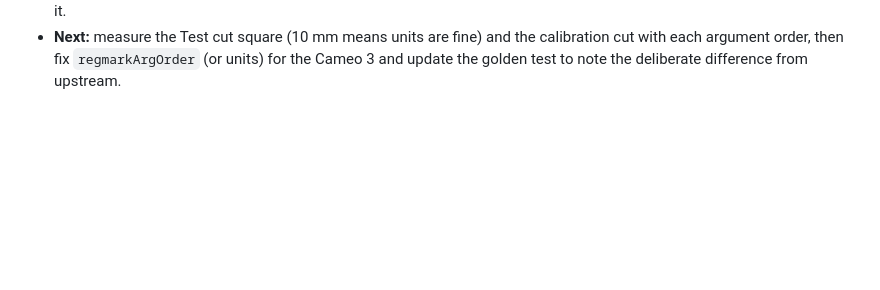
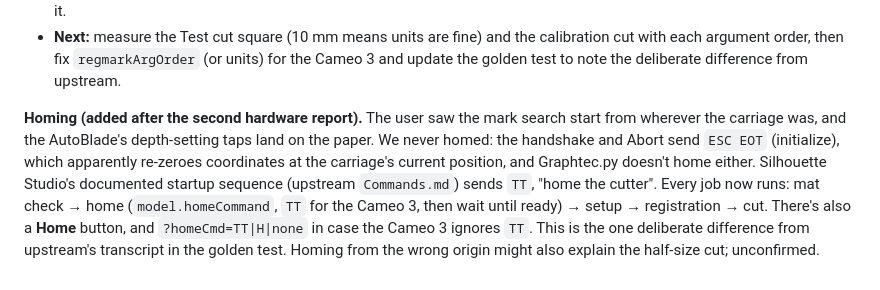
Before and after one commit to spuder/shadow-garage, a Markdown page: PLAN.md, the part around the change. Rendered like a GitHub page; blank space fills up the shorter version.

Commit message:
Document homing and the ?homeCmd switch
Co-Authored-By: Claude Opus 5.5 <noreply@anthropic.com>
Claude-Session: https://claude.ai/code/session_01LEzsZkfxBxFLaGFYaEBv1p

```diff
--- a/PLAN.md
+++ b/PLAN.md
@@ -491,3 +491,13 @@ Letter, with Letter selected in the app.
 - **Next:** measure the Test cut square (10 mm means units are fine) and the calibration cut
   with each argument order, then fix `regmarkArgOrder` (or units) for the Cameo 3 and update the
   golden test to note the deliberate difference from upstream.
+
+**Homing (added after the second hardware report).** The user saw the mark search start from
+wherever the carriage was, and the AutoBlade's depth-setting taps land on the paper. We never
+homed: the handshake and Abort send `ESC EOT` (initialize), which apparently re-zeroes coordinates
+at the carriage's current position, and Graphtec.py doesn't home either. Silhouette Studio's
+documented startup sequence (upstream `Commands.md`) sends `TT`, "home the cutter". Every job now
+runs: mat check → home (`model.homeCommand`, `TT` for the Cameo 3, then wait until ready) → setup
+→ registration → cut. There's also a **Home** button, and `?homeCmd=TT|H|none` in case the
+Cameo 3 ignores `TT`. This is the one deliberate difference from upstream's transcript in the
+golden test. Homing from the wrong origin might also explain the half-size cut; unconfirmed.
```
Also changed, not shown: docs/cutter-setup.md (+10 -2 lines).
